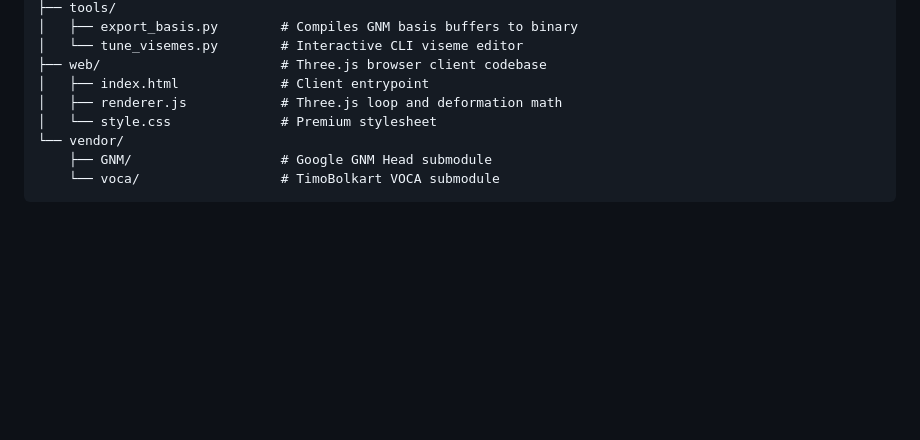
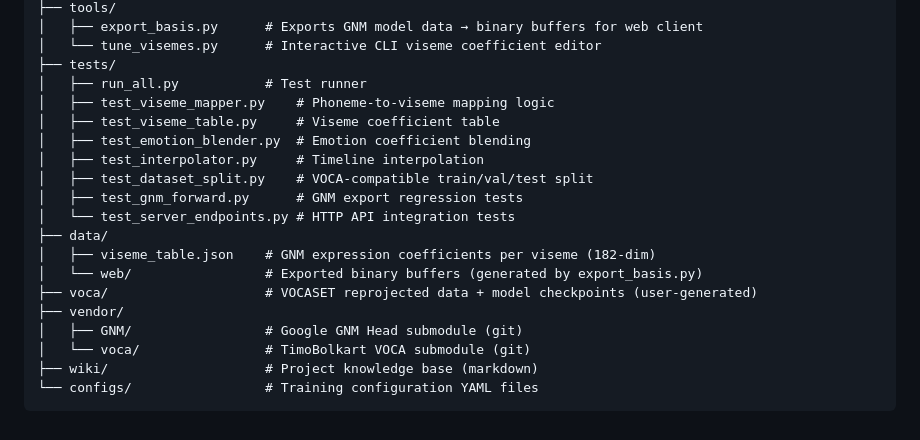
Before and after one commit to mainza-ai/projectdome, a Markdown page: README.md, the part around one of its changes. GitHub-like rendering; folded sections open; blank space fills up the shorter version.

Commit message:
Rewrite README: honest status table, pipeline diagram, API table, collapsible tree. Cut marketing fluff, verified against source.

````diff
--- a/README.md
+++ b/README.md
@@ -70,11 +159,22 @@ By default, the application is available at:
 ├── tools/
-│   ├── export_basis.py        # Compiles GNM basis buffers to binary
-│   └── tune_visemes.py        # Interactive CLI viseme editor
-├── web/                       # Three.js browser client codebase
-│   ├── index.html             # Client entrypoint
-│   ├── renderer.js            # Three.js loop and deformation math
-│   └── style.css              # Premium stylesheet
-└── vendor/
-    ├── GNM/                   # Google GNM Head submodule
-    └── voca/                  # TimoBolkart VOCA submodule
+│   ├── export_basis.py      # Exports GNM model data → binary buffers for web client
+│   └── tune_visemes.py      # Interactive CLI viseme coefficient editor
+├── tests/
+│   ├── run_all.py           # Test runner
+│   ├── test_viseme_mapper.py    # Phoneme-to-viseme mapping logic
+│   ├── test_viseme_table.py     # Viseme coefficient table
+│   ├── test_emotion_blender.py  # Emotion coefficient blending
+│   ├── test_interpolator.py     # Timeline interpolation
+│   ├── test_dataset_split.py    # VOCA-compatible train/val/test split
+│   ├── test_gnm_forward.py      # GNM export regression tests
+│   └── test_server_endpoints.py # HTTP API integration tests
+├── data/
+│   ├── viseme_table.json    # GNM expression coefficients per viseme (182-dim)
+│   └── web/                 # Exported binary buffers (generated by export_basis.py)
+├── voca/                    # VOCASET reprojected data + model checkpoints (user-generated)
+├── vendor/
+│   ├── GNM/                 # Google GNM Head submodule (git)
+│   └── voca/                # TimoBolkart VOCA submodule (git)
+├── wiki/                    # Project knowledge base (markdown)
+└── configs/                 # Training configuration YAML files
 ```
````
Also changed, not shown: other parts of README.md (+136 -46 lines).
